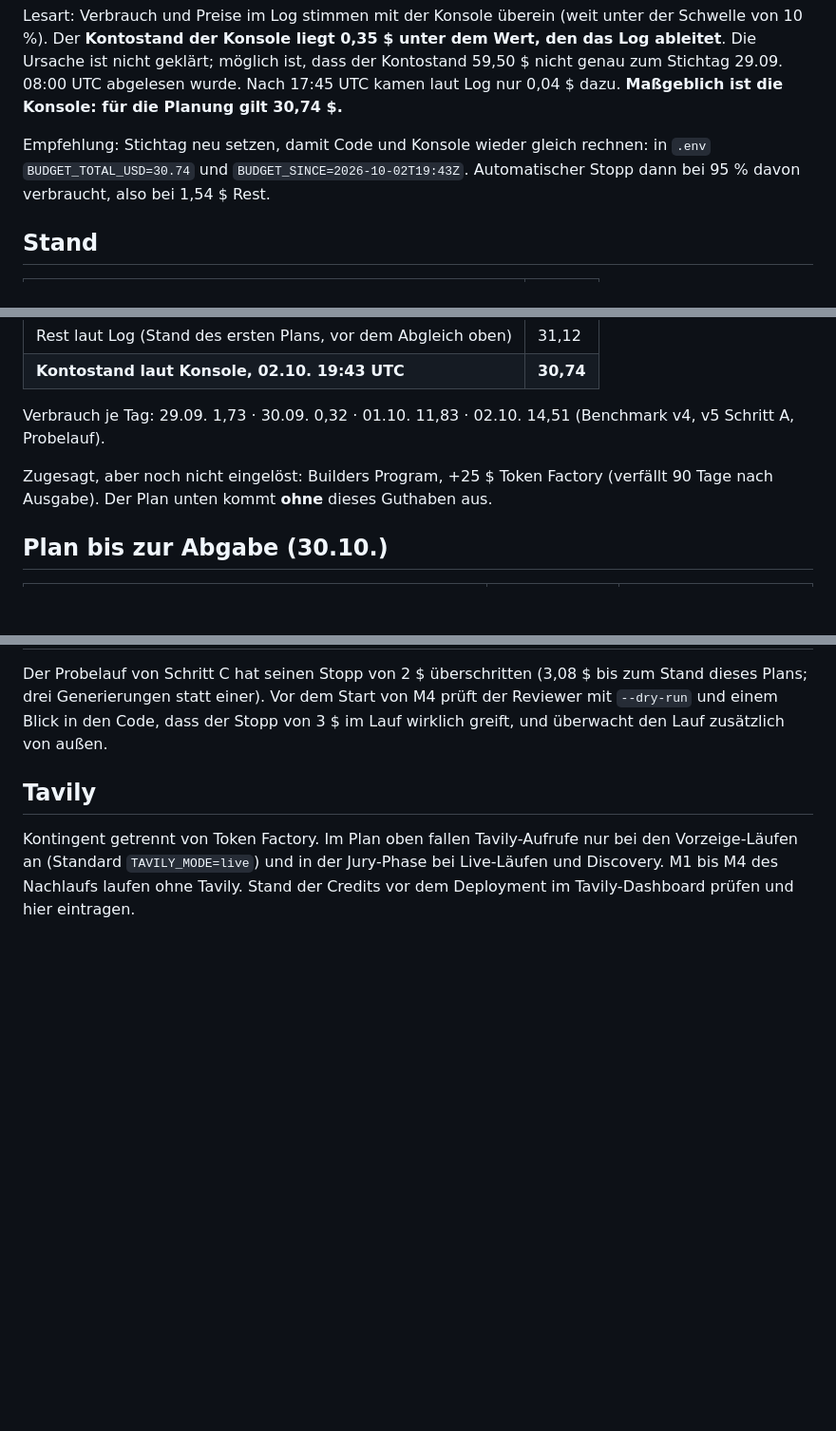
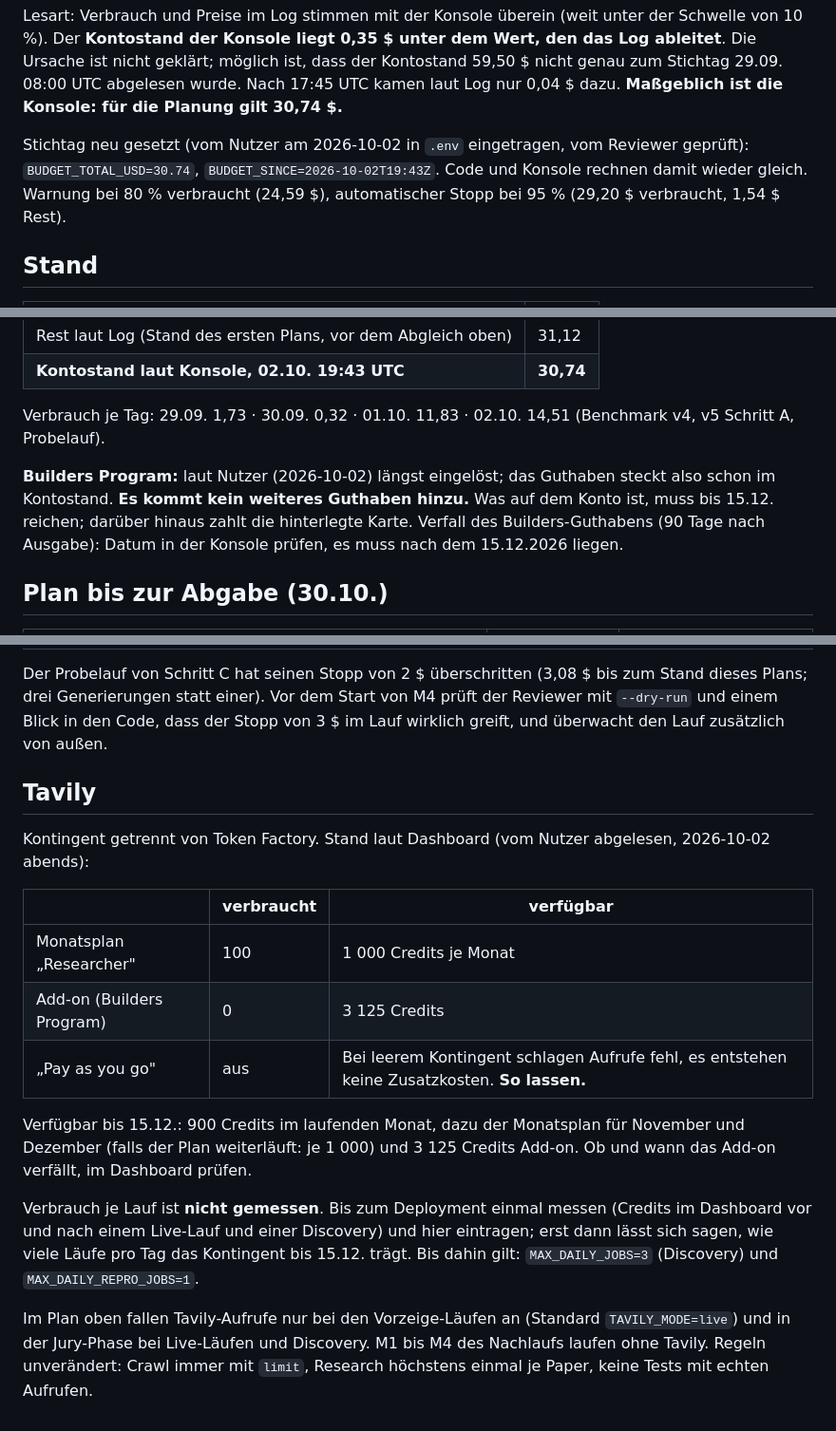
Before and after one commit to Script-hpp/Nullius, a Markdown page: docs/budget_plan.md, 3 parts joined by grey strips. Shown at 95% size. Rendered like a GitHub page; blank space fills up the shorter version.

Commit message:
Budget plan: Builders credits already redeemed (no further top-up), Tavily quota, new budget baseline in .env; CLAUDE.md updated
Co-Authored-By: Claude Opus 5.5 <noreply@anthropic.com>
Claude-Session: https://claude.ai/code/session_01EhefgokLMSYQWyxeEGvEjA

```diff
--- a/docs/budget_plan.md
+++ b/docs/budget_plan.md
@@ -18,7 +18,7 @@ Vom Nutzer aus der Konsole abgelesen (Usage 02.09. bis 02.10.2026, „Last updat
 
 Lesart: Verbrauch und Preise im Log stimmen mit der Konsole überein (weit unter der Schwelle von 10 %). Der **Kontostand der Konsole liegt 0,35 $ unter dem Wert, den das Log ableitet**. Die Ursache ist nicht geklärt; möglich ist, dass der Kontostand 59,50 $ nicht genau zum Stichtag 29.09. 08:00 UTC abgelesen wurde. Nach 17:45 UTC kamen laut Log nur 0,04 $ dazu. **Maßgeblich ist die Konsole: für die Planung gilt 30,74 $.**
 
-Empfehlung: Stichtag neu setzen, damit Code und Konsole wieder gleich rechnen: in `.env` `BUDGET_TOTAL_USD=30.74` und `BUDGET_SINCE=2026-10-02T19:43Z`. Automatischer Stopp dann bei 95 % davon verbraucht, also bei 1,54 $ Rest.
+Stichtag neu gesetzt (vom Nutzer am 2026-10-02 in `.env` eingetragen, vom Reviewer geprüft): `BUDGET_TOTAL_USD=30.74`, `BUDGET_SINCE=2026-10-02T19:43Z`. Code und Konsole rechnen damit wieder gleich. Warnung bei 80 % verbraucht (24,59 $), automatischer Stopp bei 95 % (29,20 $ verbraucht, 1,54 $ Rest).
 
 ## Stand
 
@@ -31,7 +31,7 @@ Empfehlung: Stichtag neu setzen, damit Code und Konsole wieder gleich rechnen: i
 
 Verbrauch je Tag: 29.09. 1,73 · 30.09. 0,32 · 01.10. 11,83 · 02.10. 14,51 (Benchmark v4, v5 Schritt A, Probelauf).
 
-Zugesagt, aber noch nicht eingelöst: Builders Program, +25 $ Token Factory (verfällt 90 Tage nach Ausgabe). Der Plan unten kommt **ohne** dieses Guthaben aus.
+**Builders Program:** laut Nutzer (2026-10-02) längst eingelöst; das Guthaben steckt also schon im Kontostand. **Es kommt kein weiteres Guthaben hinzu.** Was auf dem Konto ist, muss bis 15.12. reichen; darüber hinaus zahlt die hinterlegte Karte. Verfall des Builders-Guthabens (90 Tage nach Ausgabe): Datum in der Konsole prüfen, es muss nach dem 15.12.2026 liegen.
 
 ## Plan bis zur Abgabe (30.10.)
 
@@ -89,4 +89,16 @@ Der Probelauf von Schritt C hat seinen Stopp von 2 $ überschritten (3,08 $ bis
 
 ## Tavily
 
-Kontingent getrennt von Token Factory. Im Plan oben fallen Tavily-Aufrufe nur bei den Vorzeige-Läufen an (Standard `TAVILY_MODE=live`) und in der Jury-Phase bei Live-Läufen und Discovery. M1 bis M4 des Nachlaufs laufen ohne Tavily. Stand der Credits vor dem Deployment im Tavily-Dashboard prüfen und hier eintragen.
+Kontingent getrennt von Token Factory. Stand laut Dashboard (vom Nutzer abgelesen, 2026-10-02 abends):
+
+| | verbraucht | verfügbar |
+|---|---|---|
+| Monatsplan „Researcher" | 100 | 1 000 Credits je Monat |
+| Add-on (Builders Program) | 0 | 3 125 Credits |
+| „Pay as you go" | aus | Bei leerem Kontingent schlagen Aufrufe fehl, es entstehen keine Zusatzkosten. **So lassen.** |
+
+Verfügbar bis 15.12.: 900 Credits im laufenden Monat, dazu der Monatsplan für November und Dezember (falls der Plan weiterläuft: je 1 000) und 3 125 Credits Add-on. Ob und wann das Add-on verfällt, im Dashboard prüfen.
+
+Verbrauch je Lauf ist **nicht gemessen**. Bis zum Deployment einmal messen (Credits im Dashboard vor und nach einem Live-Lauf und einer Discovery) und hier eintragen; erst dann lässt sich sagen, wie viele Läufe pro Tag das Kontingent bis 15.12. trägt. Bis dahin gilt: `MAX_DAILY_JOBS=3` (Discovery) und `MAX_DAILY_REPRO_JOBS=1`.
+
+Im Plan oben fallen Tavily-Aufrufe nur bei den Vorzeige-Läufen an (Standard `TAVILY_MODE=live`) und in der Jury-Phase bei Live-Läufen und Discovery. M1 bis M4 des Nachlaufs laufen ohne Tavily. Regeln unverändert: Crawl immer mit `limit`, Research höchstens einmal je Paper, keine Tests mit echten Aufrufen.
```
Also changed, not shown: other parts of docs/budget_plan.md (+1 -1 lines), CLAUDE.md (+3 -3 lines).
